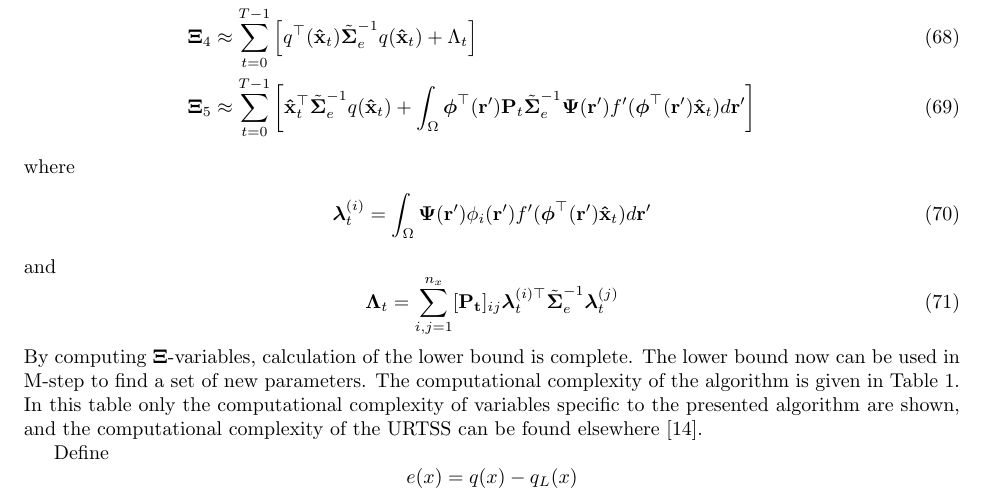
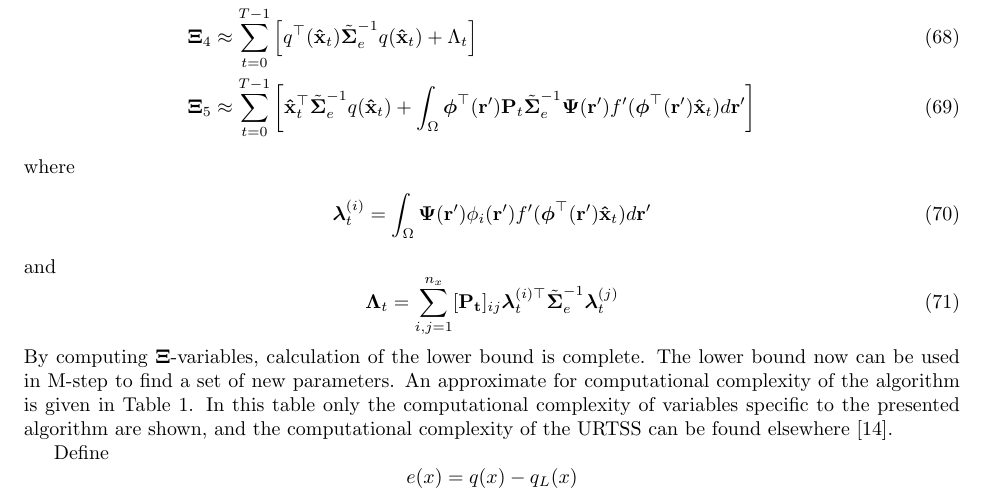
Before and after one commit to mikedewar/BrainIDE, a LaTeX paper (ltx/data_paper/DataPaper.tex): part of page 9 of 17, cut so that both start at the same text. Compiled offline with pdfLaTeX.

Commit message:
minor edit

```diff
--- a/ltx/data_paper/DataPaper.tex
+++ b/ltx/data_paper/DataPaper.tex
@@ -408,7 +408,7 @@ and
 \begin{equation}
  \boldsymbol\Lambda_t=\sum_{i,j=1}^{n_x}[\mathbf{P_t}]_{ij}{\boldsymbol\lambda}_t^{(i)\top}\tilde{\boldsymbol\Sigma}_e^{-1}{\boldsymbol\lambda}_t^{(j)}
 \end{equation}
-By computing $\boldsymbol\Xi$-variables, calculation of the lower bound is complete. The lower bound now can be used in M-step to find a set of new parameters. The computational complexity of the algorithm is given in Table~\ref{table:ComputationalComplexity}. In this table only the computational complexity of variables specific to the presented algorithm are shown, and the computational complexity of the URTSS can be found elsewhere \cite{Sarkka2010}.
+By computing $\boldsymbol\Xi$-variables, calculation of the lower bound is complete. The lower bound now can be used in M-step to find a set of new parameters. An approximate for computational complexity of the algorithm is given in Table~\ref{table:ComputationalComplexity}. In this table only the computational complexity of variables specific to the presented algorithm are shown, and the computational complexity of the URTSS can be found elsewhere \cite{Sarkka2010}.
 
 
 
```
